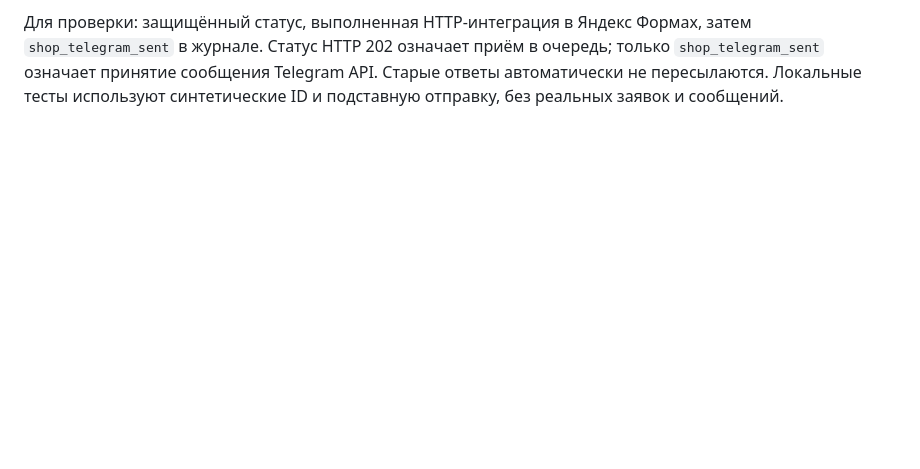
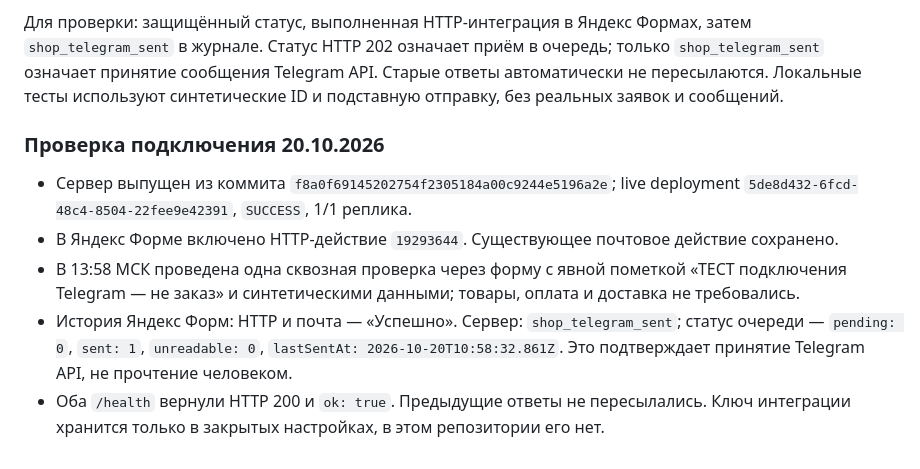
Before and after one commit to vargi-ski/vargi, a Markdown page: market-api/README.md, the part around the change. Drawn GitHub-style; blank space fills up the shorter version.

Commit message:
Record verified shop form to Telegram delivery

```diff
--- a/market-api/README.md
+++ b/market-api/README.md
@@ -78,3 +78,11 @@ Backend барахолки стаи ВАРГИ.
 Дедупликация по ID формы и ответа переживает рестарт и рассчитана на одну реплику с постоянным volume. Сбой строго между принятием сообщения Telegram и записью `sent` может привести к повторному уведомлению. Записи входят в ежедневный backup. В журнале только хеш задания и события `shop_outbox_queued`, `shop_telegram_sent`, `shop_telegram_retry`; ошибки провайдера и содержимое заявки не журналируются.
 
 Для проверки: защищённый статус, выполненная HTTP-интеграция в Яндекс Формах, затем `shop_telegram_sent` в журнале. Статус HTTP 202 означает приём в очередь; только `shop_telegram_sent` означает принятие сообщения Telegram API. Старые ответы автоматически не пересылаются. Локальные тесты используют синтетические ID и подставную отправку, без реальных заявок и сообщений.
+
+### Проверка подключения 20.10.2026
+
+- Сервер выпущен из коммита `f8a0f69145202754f2305184a00c9244e5196a2e`; live deployment `5de8d432-6fcd-48c4-8504-22fee9e42391`, `SUCCESS`, 1/1 реплика.
+- В Яндекс Форме включено HTTP-действие `19293644`. Существующее почтовое действие сохранено.
+- В 13:58 МСК проведена одна сквозная проверка через форму с явной пометкой «ТЕСТ подключения Telegram — не заказ» и синтетическими данными; товары, оплата и доставка не требовались.
+- История Яндекс Форм: HTTP и почта — «Успешно». Сервер: `shop_telegram_sent`; статус очереди — `pending: 0`, `sent: 1`, `unreadable: 0`, `lastSentAt: 2026-10-20T10:58:32.861Z`. Это подтверждает принятие Telegram API, не прочтение человеком.
+- Оба `/health` вернули HTTP 200 и `ok: true`. Предыдущие ответы не пересылались. Ключ интеграции хранится только в закрытых настройках, в этом репозитории его нет.
```
